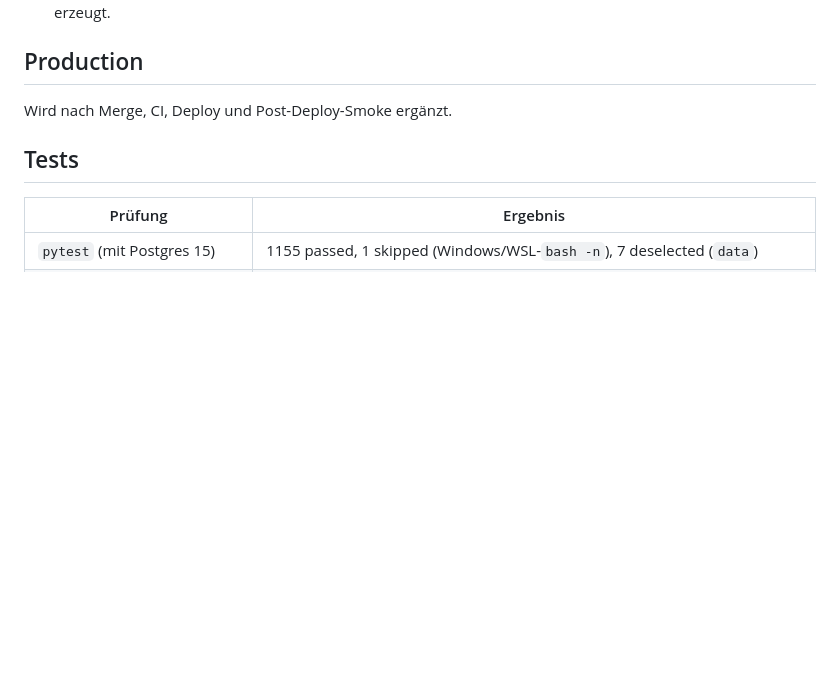
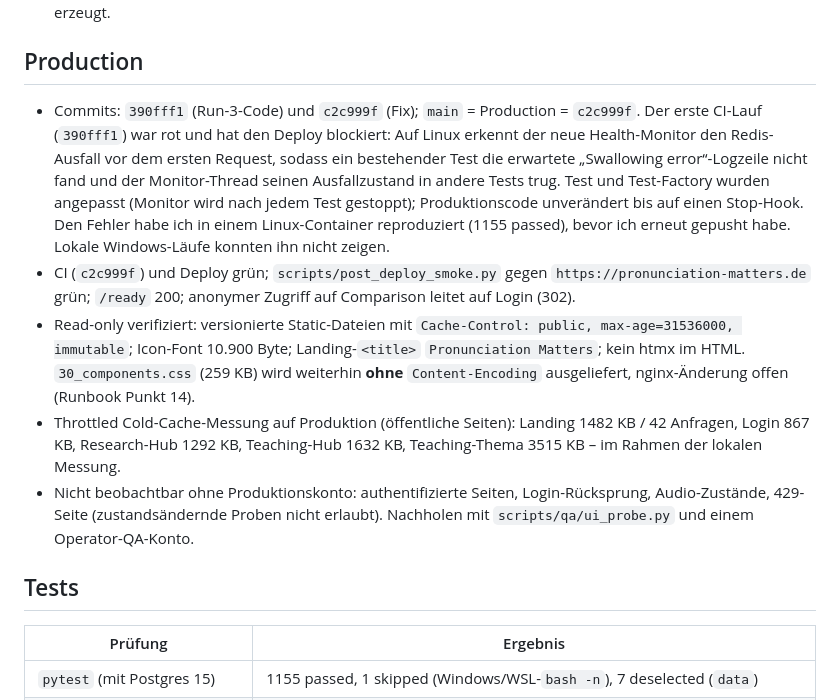
Before and after one commit to FTacke/promat-webapp, a Markdown page: docs/reports/2026-10-06_ux-a11y-performance-regression-run3.md, the part around one of its changes. GitHub-like rendering; blank space fills up the shorter version.

```diff
--- a/docs/reports/2026-10-06_ux-a11y-performance-regression-run3.md
+++ b/docs/reports/2026-10-06_ux-a11y-performance-regression-run3.md
@@ -70,7 +70,11 @@ Verbleibend und begründet: `label-content-name-mismatch` ist eine experimentell
 
 ## Production
 
-Wird nach Merge, CI, Deploy und Post-Deploy-Smoke ergänzt.
+- Commits: `390fff1` (Run-3-Code) und `c2c999f` (Fix); `main` = Production = `c2c999f`. Der erste CI-Lauf (`390fff1`) war rot und hat den Deploy blockiert: Auf Linux erkennt der neue Health-Monitor den Redis-Ausfall vor dem ersten Request, sodass ein bestehender Test die erwartete „Swallowing error“-Logzeile nicht fand und der Monitor-Thread seinen Ausfallzustand in andere Tests trug. Test und Test-Factory wurden angepasst (Monitor wird nach jedem Test gestoppt); Produktionscode unverändert bis auf einen Stop-Hook. Den Fehler habe ich in einem Linux-Container reproduziert (1155 passed), bevor ich erneut gepusht habe. Lokale Windows-Läufe konnten ihn nicht zeigen.
+- CI (`c2c999f`) und Deploy grün; `scripts/post_deploy_smoke.py` gegen `https://pronunciation-matters.de` grün; `/ready` 200; anonymer Zugriff auf Comparison leitet auf Login (302).
+- Read-only verifiziert: versionierte Static-Dateien mit `Cache-Control: public, max-age=31536000, immutable`; Icon-Font 10.900 Byte; Landing-`<title>` `Pronunciation Matters`; kein htmx im HTML. `30_components.css` (259 KB) wird weiterhin **ohne** `Content-Encoding` ausgeliefert, nginx-Änderung offen (Runbook Punkt 14).
+- Throttled Cold-Cache-Messung auf Produktion (öffentliche Seiten): Landing 1482 KB / 42 Anfragen, Login 867 KB, Research-Hub 1292 KB, Teaching-Hub 1632 KB, Teaching-Thema 3515 KB – im Rahmen der lokalen Messung.
+- Nicht beobachtbar ohne Produktionskonto: authentifizierte Seiten, Login-Rücksprung, Audio-Zustände, 429-Seite (zustandsändernde Proben nicht erlaubt). Nachholen mit `scripts/qa/ui_probe.py` und einem Operator-QA-Konto.
 
 ## Tests
 
```
Also changed, not shown: other parts of docs/reports/2026-10-06_ux-a11y-performance-regression-run3.md (+20 -20 lines), docs/agent-runs/2026-10-06_ux-a11y-performance-regression-run3.md (+4 -0 lines).
